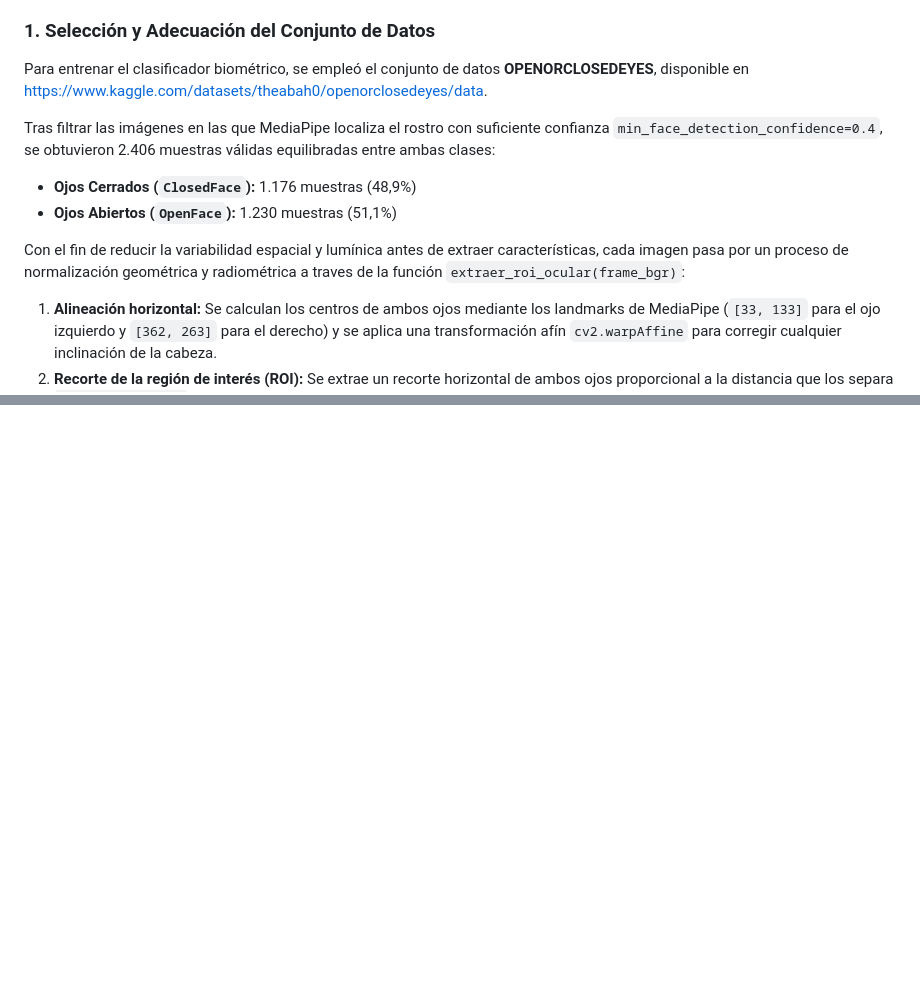
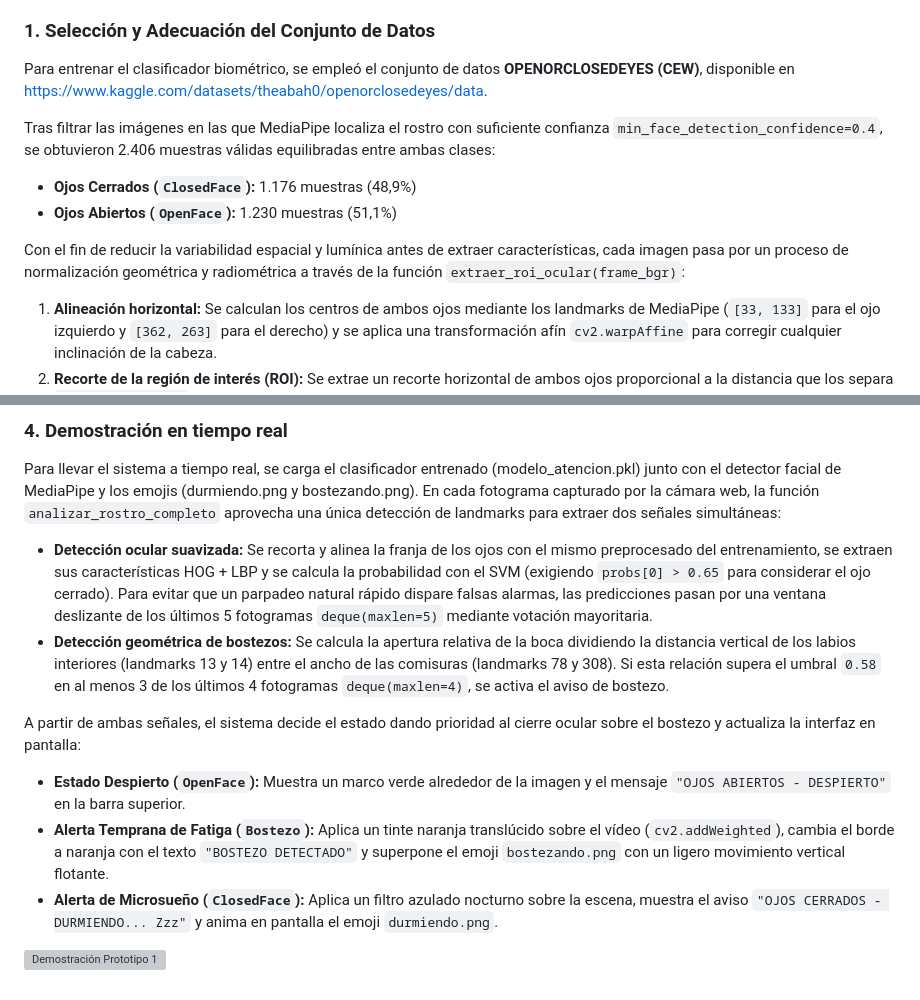
Before and after one commit to Nicogameps5/P5-VC, a Markdown page: README.md, 2 parts joined by grey strips. Drawn GitHub-style; blank space fills up the shorter version; grey boxes are pictures that could not be loaded.

```diff
--- a/README.md
+++ b/README.md
@@ -10,14 +10,14 @@ Este primer prototipo consiste en un monitor de somnolencia en tiempo real pensa
 
 ### 1. Selección y Adecuación del Conjunto de Datos
 
-Para entrenar el clasificador biométrico, se empleó el conjunto de datos **OPENORCLOSEDEYES**, disponible en https://www.kaggle.com/datasets/theabah0/openorclosedeyes/data.
+Para entrenar el clasificador biométrico, se empleó el conjunto de datos **OPENORCLOSEDEYES (CEW)**, disponible en https://www.kaggle.com/datasets/theabah0/openorclosedeyes/data.
 
 Tras filtrar las imágenes en las que MediaPipe localiza el rostro con suficiente confianza `min_face_detection_confidence=0.4`, se obtuvieron 2.406 muestras válidas equilibradas entre ambas clases:
 
 * **Ojos Cerrados (`ClosedFace`):** 1.176 muestras (48,9%)
 * **Ojos Abiertos (`OpenFace`):** 1.230 muestras (51,1%)
 
-Con el fin de reducir la variabilidad espacial y lumínica antes de extraer características, cada imagen pasa por un proceso de normalización geométrica y radiométrica a traves de la función `extraer_roi_ocular(frame_bgr)`:
+Con el fin de reducir la variabilidad espacial y lumínica antes de extraer características, cada imagen pasa por un proceso de normalización geométrica y radiométrica a través de la función `extraer_roi_ocular(frame_bgr)`:
 
 1. **Alineación horizontal:** Se calculan los centros de ambos ojos mediante los landmarks de MediaPipe (`[33, 133]` para el ojo izquierdo y `[362, 263]` para el derecho) y se aplica una transformación afín `cv2.warpAffine` para corregir cualquier inclinación de la cabeza.
 2. **Recorte de la región de interés (ROI):** Se extrae un recorte horizontal de ambos ojos proporcional a la distancia que los separa `dist_ojos * 0.95` y se escala a 64x24 píxeles en escala de grises.
@@ -41,0 +59,14 @@ Al analizar los resultados obtenidos, se observa que el modelo logra un rendimie
+### 4. Demostración en tiempo real
+
+Para llevar el sistema a tiempo real, se carga el clasificador entrenado (modelo_atencion.pkl) junto con el detector facial de MediaPipe y los emojis (durmiendo.png y bostezando.png). En cada fotograma capturado por la cámara web, la función `analizar_rostro_completo` aprovecha una única detección de landmarks para extraer dos señales simultáneas:
+
+- **Detección ocular suavizada:** Se recorta y alinea la franja de los ojos con el mismo preprocesado del entrenamiento, se extraen sus características HOG + LBP y se calcula la probabilidad con el SVM (exigiendo `probs[0] > 0.65` para considerar el ojo cerrado). Para evitar que un parpadeo natural rápido dispare falsas alarmas, las predicciones pasan por una ventana deslizante de los últimos 5 fotogramas `deque(maxlen=5)` mediante votación mayoritaria.
+- **Detección geométrica de bostezos:** Se calcula la apertura relativa de la boca dividiendo la distancia vertical de los labios interiores (landmarks 13 y 14) entre el ancho de las comisuras (landmarks 78 y 308). Si esta relación supera el umbral `0.58` en al menos 3 de los últimos 4 fotogramas `deque(maxlen=4)`, se activa el aviso de bostezo.
+
+A partir de ambas señales, el sistema decide el estado dando prioridad al cierre ocular sobre el bostezo y actualiza la interfaz en pantalla:
+
+- **Estado Despierto (`OpenFace`):** Muestra un marco verde alrededor de la imagen y el mensaje `"OJOS ABIERTOS - DESPIERTO"` en la barra superior.
+- **Alerta Temprana de Fatiga (`Bostezo`):** Aplica un tinte naranja translúcido sobre el vídeo (`cv2.addWeighted`), cambia el borde a naranja con el texto `"BOSTEZO DETECTADO"` y superpone el emoji `bostezando.png` con un ligero movimiento vertical flotante.
+- **Alerta de Microsueño (`ClosedFace`):** Aplica un filtro azulado nocturno sobre la escena, muestra el aviso `"OJOS CERRADOS - DURMIENDO... Zzz"` y anima en pantalla el emoji `durmiendo.png`.
+
+![Demostración Prototipo 1](Prototipo1.gif)
```
Also changed, not shown: other parts of README.md (+18 -1 lines), comparativa.png (added), 1 other file.
